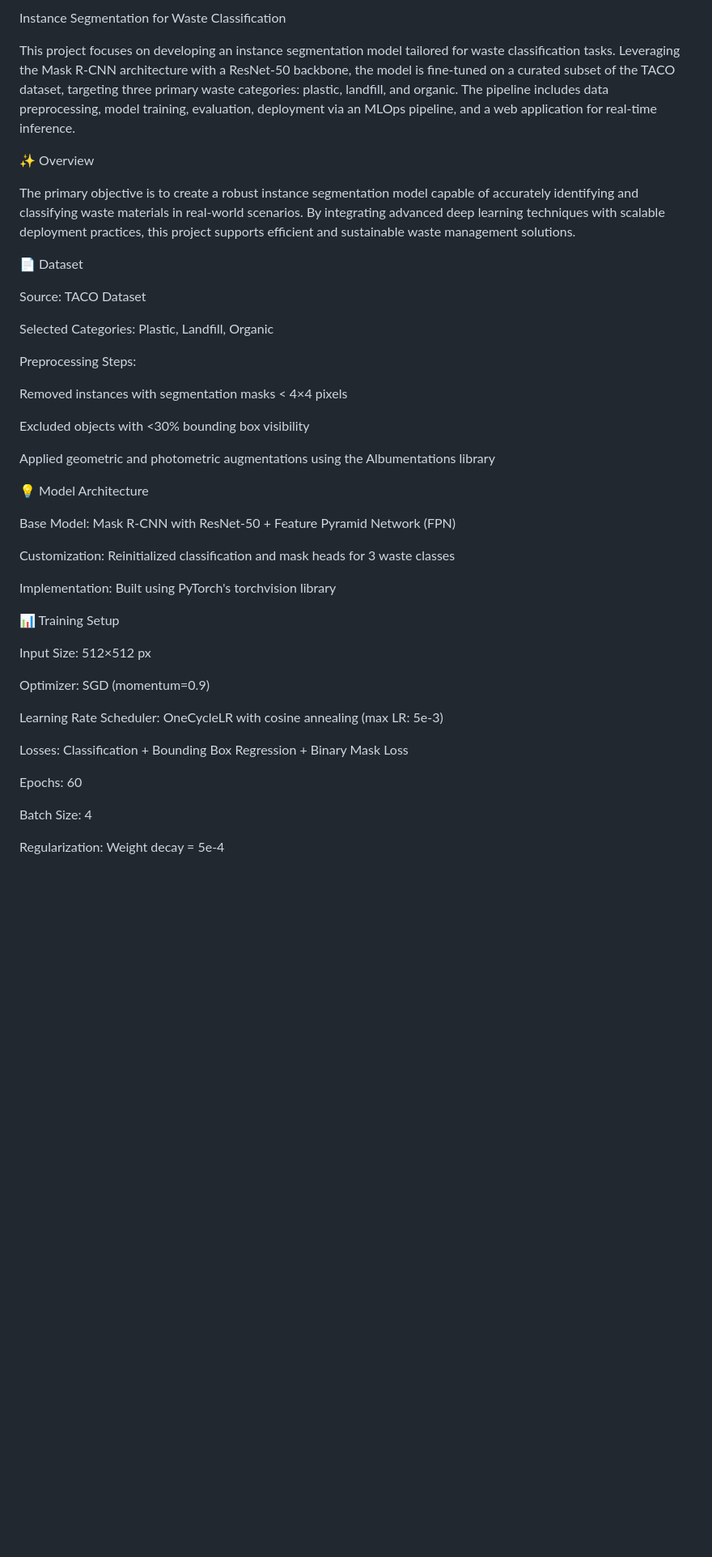
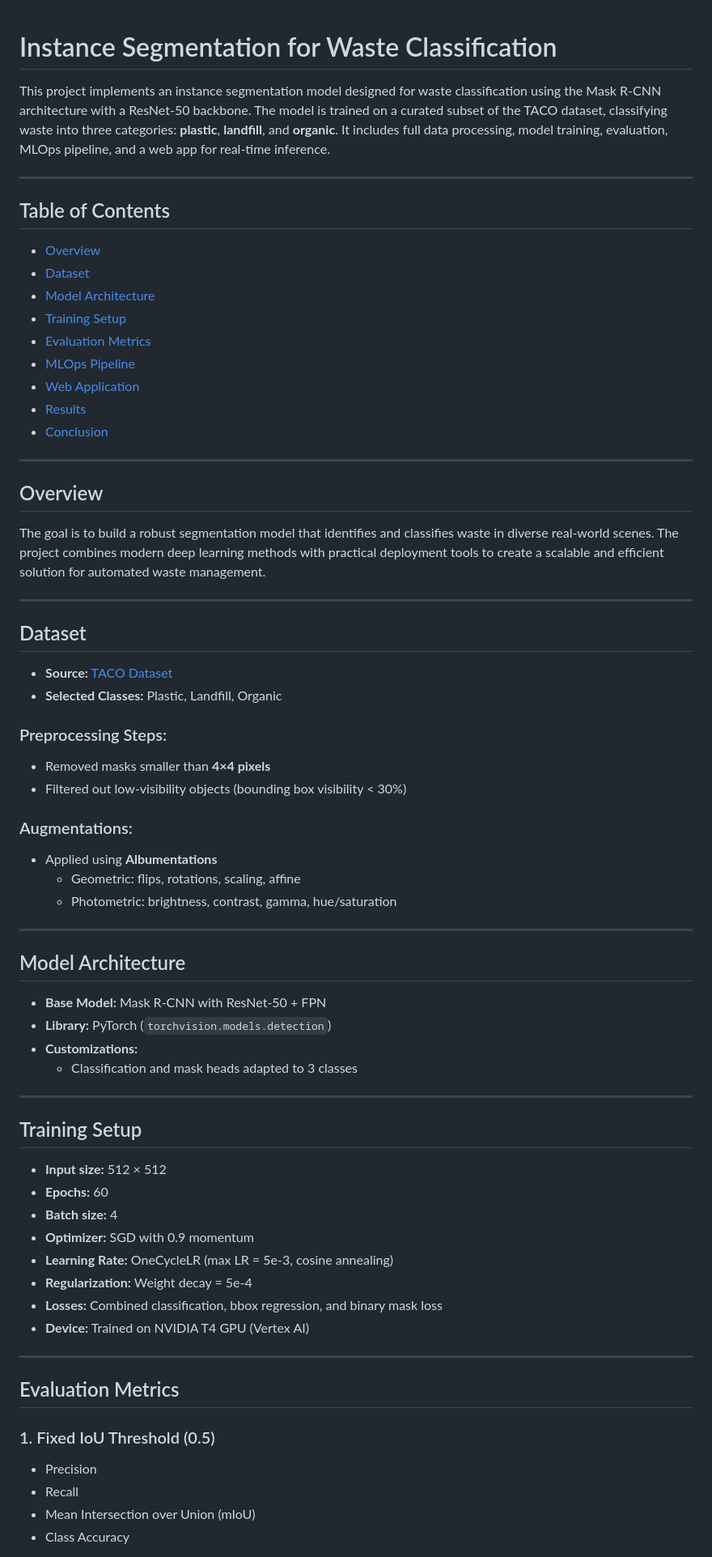
Before and after one commit to Mopidevi18/InstanceSegmentation, a Markdown page: README.md, the part around the change printed below. Shown: that part at 81% size. GitHub-like rendering; blank space fills up the shorter version.

```diff
--- a/README.md
+++ b/README.md
@@ -1,46 +1,73 @@
-Instance Segmentation for Waste Classification
 
-This project focuses on developing an instance segmentation model tailored for waste classification tasks. Leveraging the Mask R-CNN architecture with a ResNet-50 backbone, the model is fine-tuned on a curated subset of the TACO dataset, targeting three primary waste categories: plastic, landfill, and organic. The pipeline includes data preprocessing, model training, evaluation, deployment via an MLOps pipeline, and a web application for real-time inference.
+# Instance Segmentation for Waste Classification
 
-✨ Overview
+This project implements an instance segmentation model designed for waste classification using the Mask R-CNN architecture with a ResNet-50 backbone. The model is trained on a curated subset of the TACO dataset, classifying waste into three categories: **plastic**, **landfill**, and **organic**. It includes full data processing, model training, evaluation, MLOps pipeline, and a web app for real-time inference.
 
-The primary objective is to create a robust instance segmentation model capable of accurately identifying and classifying waste materials in real-world scenarios. By integrating advanced deep learning techniques with scalable deployment practices, this project supports efficient and sustainable waste management solutions.
+---
 
-📄 Dataset
+## Table of Contents
 
-Source: TACO Dataset
+- [Overview](#overview)
+- [Dataset](#dataset)
+- [Model Architecture](#model-architecture)
+- [Training Setup](#training-setup)
+- [Evaluation Metrics](#evaluation-metrics)
+- [MLOps Pipeline](#mlops-pipeline)
+- [Web Application](#web-application)
+- [Results](#results)
+- [Conclusion](#conclusion)
 
-Selected Categories: Plastic, Landfill, Organic
+---
 
-Preprocessing Steps:
+## Overview
 
-Removed instances with segmentation masks < 4×4 pixels
+The goal is to build a robust segmentation model that identifies and classifies waste in diverse real-world scenes. The project combines modern deep learning methods with practical deployment tools to create a scalable and efficient solution for automated waste management.
 
-Excluded objects with <30% bounding box visibility
+---
 
-Applied geometric and photometric augmentations using the Albumentations library
+## Dataset
 
-💡 Model Architecture
+- **Source:** [TACO Dataset](https://tacodataset.org/)
+- **Selected Classes:** Plastic, Landfill, Organic
 
-Base Model: Mask R-CNN with ResNet-50 + Feature Pyramid Network (FPN)
+### Preprocessing Steps:
+- Removed masks smaller than **4×4 pixels**
+- Filtered out low-visibility objects (bounding box visibility < 30%)
 
-Customization: Reinitialized classification and mask heads for 3 waste classes
+### Augmentations:
+- Applied using **Albumentations**
+  - Geometric: flips, rotations, scaling, affine
+  - Photometric: brightness, contrast, gamma, hue/saturation
 
-Implementation: Built using PyTorch's torchvision library
+---
 
-📊 Training Setup
+## Model Architecture
 
-Input Size: 512×512 px
+- **Base Model:** Mask R-CNN with ResNet-50 + FPN
+- **Library:** PyTorch (`torchvision.models.detection`)
+- **Customizations:**
+  - Classification and mask heads adapted to 3 classes
 
-Optimizer: SGD (momentum=0.9)
+---
 
-Learning Rate Scheduler: OneCycleLR with cosine annealing (max LR: 5e-3)
+## Training Setup
 
-Losses: Classification + Bounding Box Regression + Binary Mask Loss
+- **Input size:** 512 × 512
+- **Epochs:** 60
+- **Batch size:** 4
+- **Optimizer:** SGD with 0.9 momentum
+- **Learning Rate:** OneCycleLR (max LR = 5e-3, cosine annealing)
+- **Regularization:** Weight decay = 5e-4
+- **Losses:** Combined classification, bbox regression, and binary mask loss
+- **Device:** Trained on NVIDIA T4 GPU (Vertex AI)
 
-Epochs: 60
+---
 
-Batch Size: 4
+## Evaluation Metrics
 
-Regularization: Weight decay = 5e-4
+### 1. Fixed IoU Threshold (0.5)
+- Precision
+- Recall
+- Mean Intersection over Union (mIoU)
+- Class Accuracy
 
```
Also changed, not shown: other parts of README.md (+38 -67 lines).
